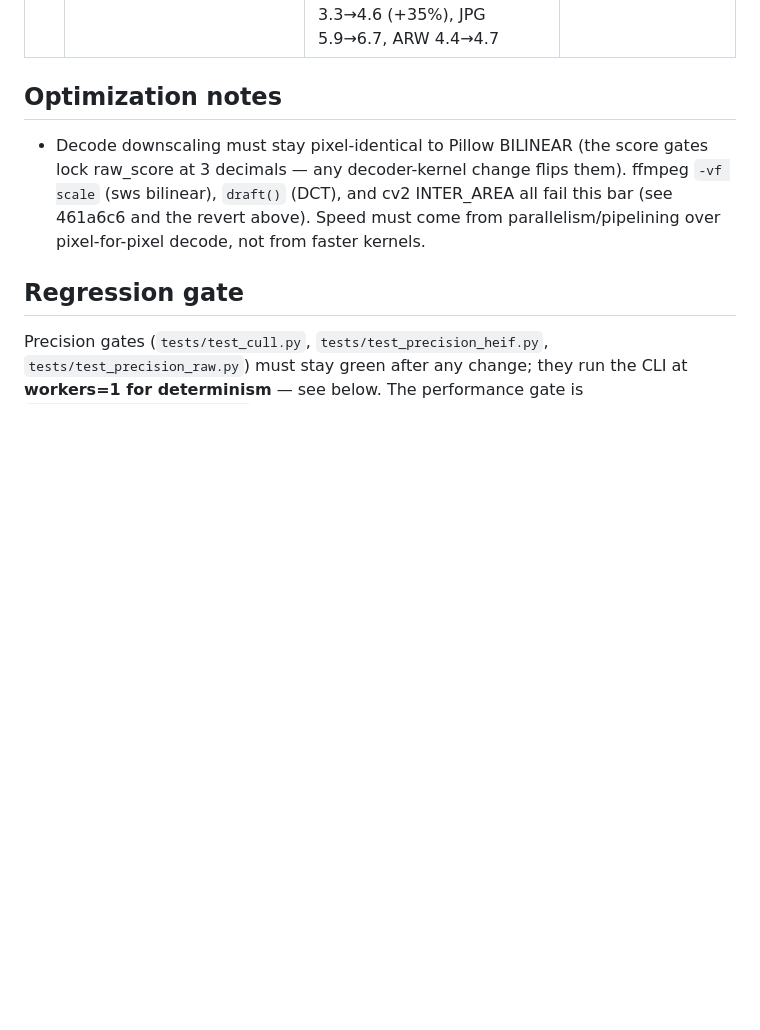
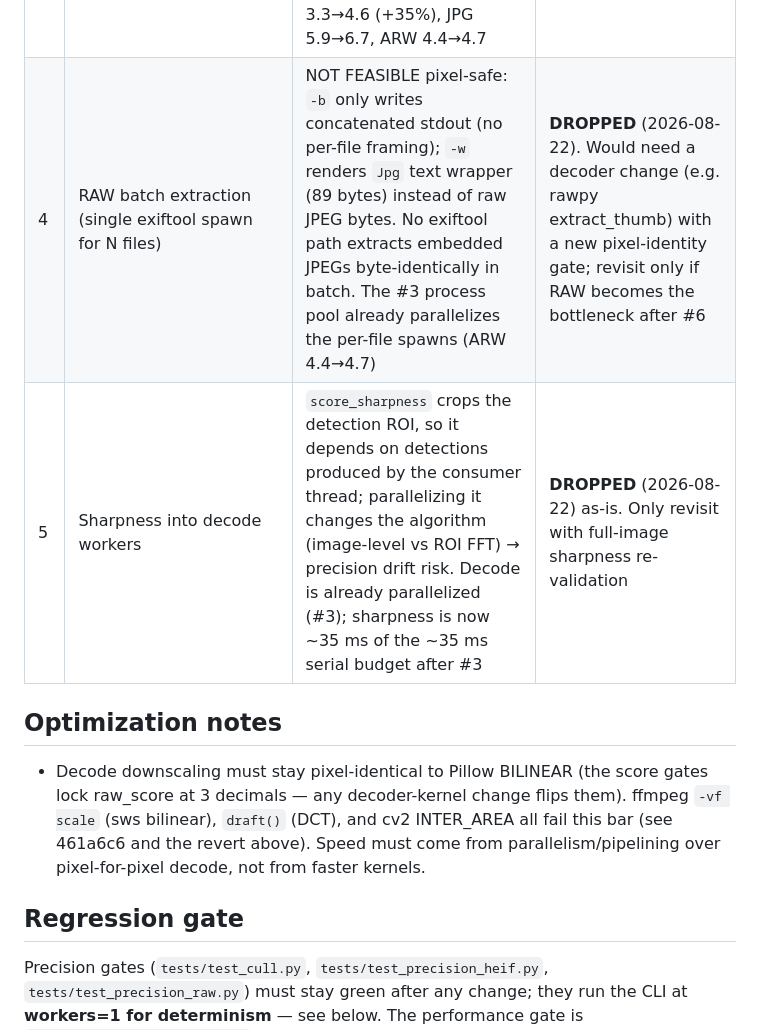
Before and after one commit to Au3C2/AutoCullingF1, a Markdown page: results/performance_baseline.md, the part around the change. GitHub-like rendering; blank space fills up the shorter version.

Commit message:
docs: record #4/#5 verdicts (exiftool batch not pixel-safe; sharpness ROI-coupled)

```diff
--- a/results/performance_baseline.md
+++ b/results/performance_baseline.md
@@ -80,6 +80,8 @@ Target after #1–#6: serial critical path ≈ 21 ms/frame → 25–35 img/s JPG
 | 1 | ffmpeg `-vf scale=1280:-1` instead of Pillow resize (sws_scale in-process) | PRECISION FAIL: HEIF `DSC00827.heif` raw_score 1.137→1.361 (+20%); sws↔Pillow-BILINEAR kernel differences alter pixels. Throughput gain only −13% (281→245 ms/img), far below the −45% hoped | **REVERTED** (2026-08-22). Pixel-identity is a hard requirement; do not retry unless a pixel-exact downscaler is available. |
 | 2 | Vectorize YOLO postprocess (numpy mask+argmax replace 8400-row python loop in `LiteYOLO.detect`) | Precision 6/6 green; per-image detections bit-identical to old loop (24/24, checked to 9 decimals); detect 33.1→20.3 ms/img single-thread (−39%). E2E throughput gates unchanged (JPG 5.09 vs 5.26) — decode still dominates and hides it | **KEPT** (2026-08-22). Equal-op optimization, prerequisite for #3's single-consumer path; E2E benefit expected after #3 |
 | 3 | Decode process pool + single-consumer inference (`engine.run` drains `ProcessPoolExecutor` decodes in burst order on one thread with one CUDA session) | Precision 6/6 × 3 consecutive runs at workers=4 (fixes the concurrency non-determinism). Throughput gates: JPG 6.84 (+35%), HEIF 3.73, ARW 2.98 (+14%), NEF 3.15 (+48%) — all above old baselines. Full-100 runs: HEIF 6.4→11.5 (+80%), NEF 3.3→4.6 (+35%), JPG 5.9→6.7, ARW 4.4→4.7 | **KEPT** (2026-08-22). Confidence gates unlocked back to workers=4 |
+| 4 | RAW batch extraction (single exiftool spawn for N files) | NOT FEASIBLE pixel-safe: `-b` only writes concatenated stdout (no per-file framing); `-w` renders `Jpg` text wrapper (89 bytes) instead of raw JPEG bytes. No exiftool path extracts embedded JPEGs byte-identically in batch. The #3 process pool already parallelizes the per-file spawns (ARW 4.4→4.7) | **DROPPED** (2026-08-22). Would need a decoder change (e.g. rawpy extract_thumb) with a new pixel-identity gate; revisit only if RAW becomes the bottleneck after #6 |
+| 5 | Sharpness into decode workers | `score_sharpness` crops the detection ROI, so it depends on detections produced by the consumer thread; parallelizing it changes the algorithm (image-level vs ROI FFT) → precision drift risk. Decode is already parallelized (#3); sharpness is now ~35 ms of the ~35 ms serial budget after #3 | **DROPPED** (2026-08-22) as-is. Only revisit with full-image sharpness re-validation |
 
 ## Optimization notes
 
```
